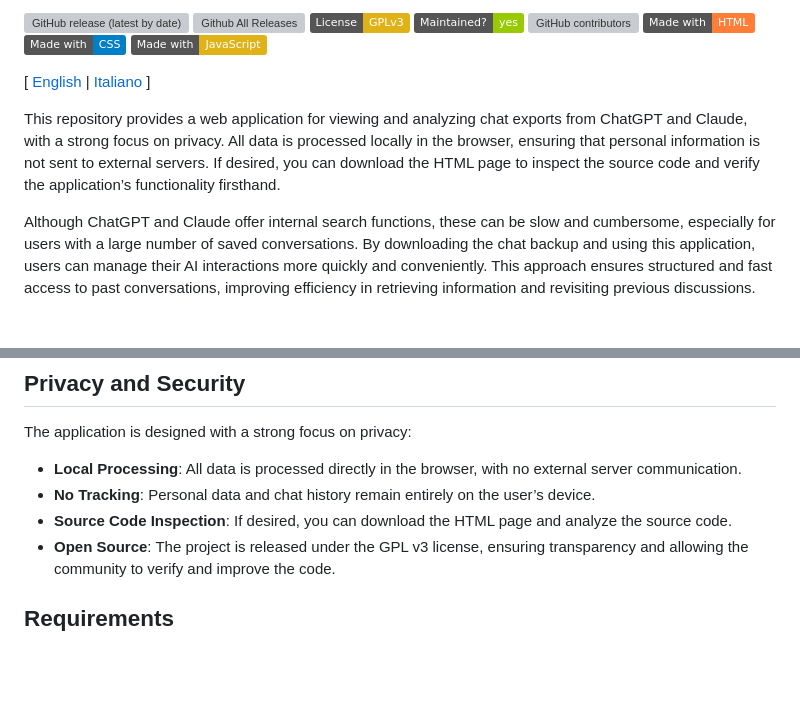
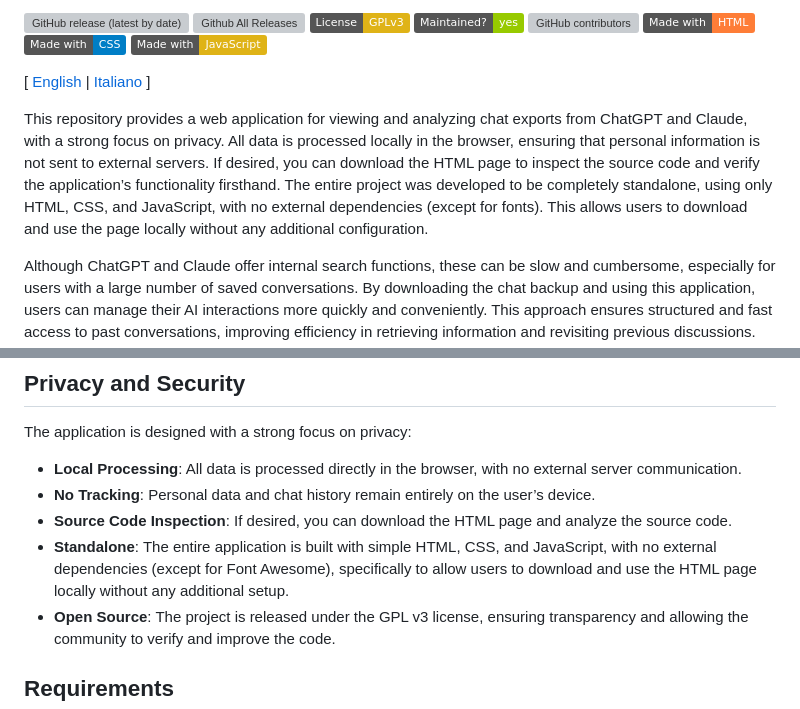
Before and after one commit to introvert24312/llm-chat-explorer, a Markdown page: README.md, 2 parts joined by grey strips. GitHub-like rendering; badges without logos; blank space fills up the shorter version; grey boxes are pictures that could not be loaded.

```diff
--- a/README.md
+++ b/README.md
@@ -5,7 +5,7 @@ A privacy-focused web application for locally processing and analyzing ChatGPT a
 
 [ [English](README.md) | [Italiano](README.it.md) ]
 
-This repository provides a web application for viewing and analyzing chat exports from ChatGPT and Claude, with a strong focus on privacy. All data is processed locally in the browser, ensuring that personal information is not sent to external servers. If desired, you can download the HTML page to inspect the source code and verify the application’s functionality firsthand.
+This repository provides a web application for viewing and analyzing chat exports from ChatGPT and Claude, with a strong focus on privacy. All data is processed locally in the browser, ensuring that personal information is not sent to external servers. If desired, you can download the HTML page to inspect the source code and verify the application’s functionality firsthand. The entire project was developed to be completely standalone, using only HTML, CSS, and JavaScript, with no external dependencies (except for fonts). This allows users to download and use the page locally without any additional configuration.
 
 Although ChatGPT and Claude offer internal search functions, these can be slow and cumbersome, especially for users with a large number of saved conversations. By downloading the chat backup and using this application, users can manage their AI interactions more quickly and conveniently. This approach ensures structured and fast access to past conversations, improving efficiency in retrieving information and revisiting previous discussions. Additionally, working locally bypasses platform-imposed limitations, such as losing old chats or difficulties in exporting entire archives.
 
@@ -34,6 +34,7 @@ The application is designed with a strong focus on privacy:
 - **Local Processing**: All data is processed directly in the browser, with no external server communication.
 - **No Tracking**: Personal data and chat history remain entirely on the user’s device.
 - **Source Code Inspection**: If desired, you can download the HTML page and analyze the source code.
+- **Standalone**: The entire application is built with simple HTML, CSS, and JavaScript, with no external dependencies (except for Font Awesome), specifically to allow users to download and use the HTML page locally without any additional setup.
 - **Open Source**: The project is released under the GPL v3 license, ensuring transparency and allowing the community to verify and improve the code.
 
 ## Requirements
```
